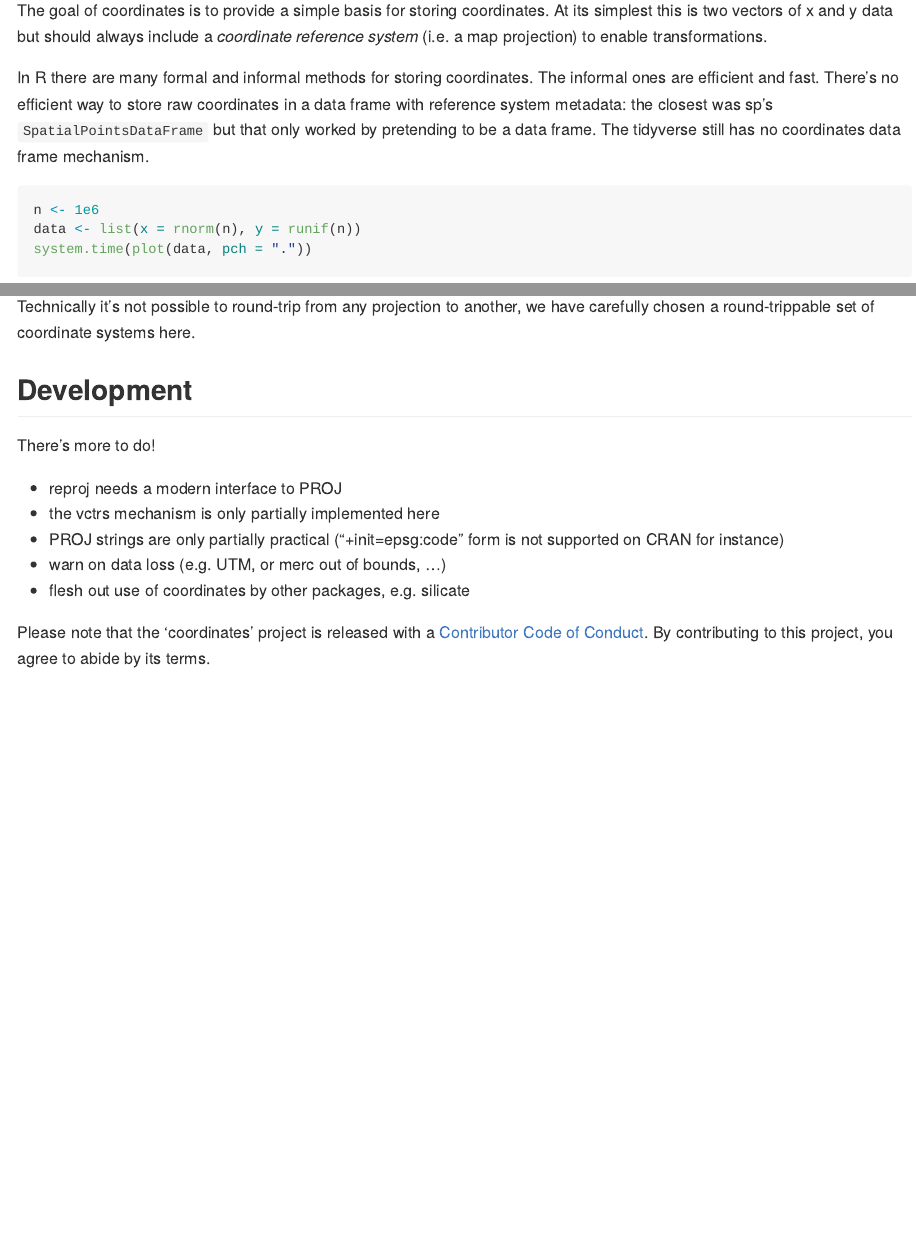
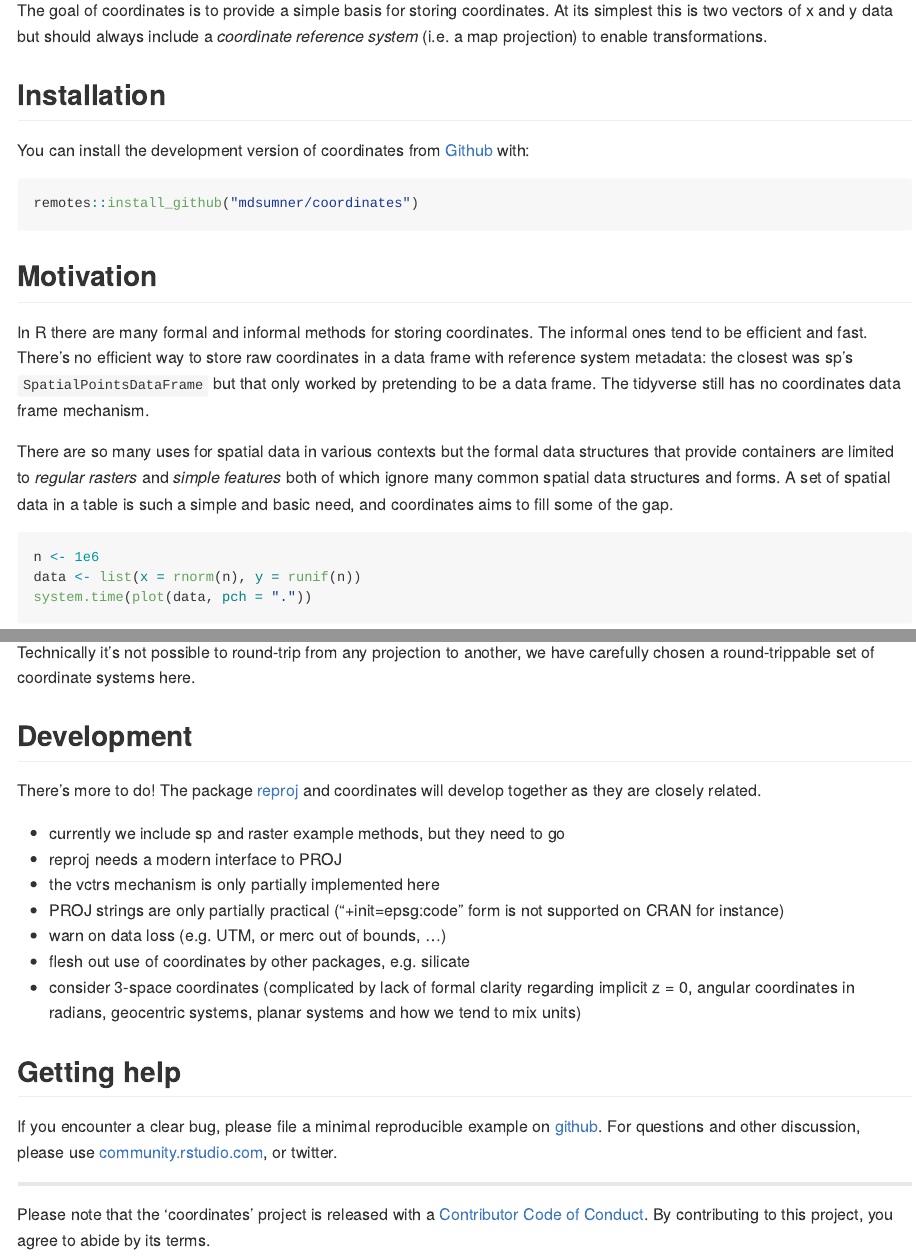
Before and after one commit to mdsumner/coordinates, an R Markdown document (README.Rmd): the page in a window 1100 px wide, from 110 px down, and a second part further down, joined at a grey line. The pictures show the output file README.md that the author committed with the source, drawn offline in the style of GitHub; long lines of code are wrapped.

Commit message:
more readme

````diff
--- a/README.Rmd
+++ b/README.Rmd
@@ -18,7 +18,21 @@ knitr::opts_chunk$set(
 
 The goal of coordinates is to provide a simple basis for storing coordinates. At its simplest this is two vectors of x and y data but should always include a *coordinate reference system* (i.e. a map projection) to enable transformations.
 
-In R there are many formal and informal methods for storing coordinates. The informal ones are efficient and fast. There's no efficient way to store raw coordinates in a data frame with reference system metadata: the closest was sp's `SpatialPointsDataFrame` but that only worked by pretending to be a data frame. The tidyverse still has no coordinates data frame mechanism.
+
+## Installation
+
+You can install the development version of coordinates from [Github](https://github.com/mdsumner/coordinates) with:
+
+``` r
+remotes::install_github("mdsumner/coordinates")
+```
+
+## Motivation
+
+In R there are many formal and informal methods for storing coordinates. The informal ones tend to be efficient and fast. There's no efficient way to store raw coordinates in a data frame with reference system metadata: the closest was sp's `SpatialPointsDataFrame` but that only worked by pretending to be a data frame. The tidyverse still has no coordinates data frame mechanism.
+
+
+There are so many uses for spatial data in various contexts but the formal data structures that provide containers are limited to *regular rasters* and *simple features* both of which ignore many common spatial data structures and forms. A set of spatial data in a table is such a simple and basic need, and coordinates aims to fill some of the gap.
 
 
 ```{r}
@@ -100,16 +106,24 @@ Technically it's not possible to round-trip from any projection to another, we h
 
 ## Development
 
-There's more to do!
+There's more to do!   The package [reproj](https://github.com/hypertidy/reproj/) and coordinates will develop together as they are closely related.
 
+* currently we include sp and raster example methods, but they need to go
 * reproj needs a modern interface to PROJ
 * the vctrs mechanism is only partially implemented here
 * PROJ strings are only partially practical ("+init=epsg:code" form is not
  supported on CRAN for instance)
 * warn on data loss (e.g. UTM, or merc out of bounds, ...)
 * flesh out use of coordinates by other packages, e.g. silicate
+* consider 3-space coordinates (complicated by lack of formal clarity regarding implicit z = 0, angular coordinates in radians, geocentric systems, planar systems and how we tend to mix units)
 
 
 
+## Getting help
+
+If you encounter a clear bug, please file a minimal reproducible example on [github](https://github.com/mdsumner/coordinates/issues). For questions and other discussion, please use [community.rstudio.com](https://community.rstudio.com/), or twitter.
+
+
+---
 
 Please note that the 'coordinates' project is released with a [Contributor Code of Conduct](CODE_OF_CONDUCT.md). By contributing to this project, you agree to abide by its terms.
````
Also changed, not shown: README.md, README.Rmd (8 more changed lines), 12 other files.
